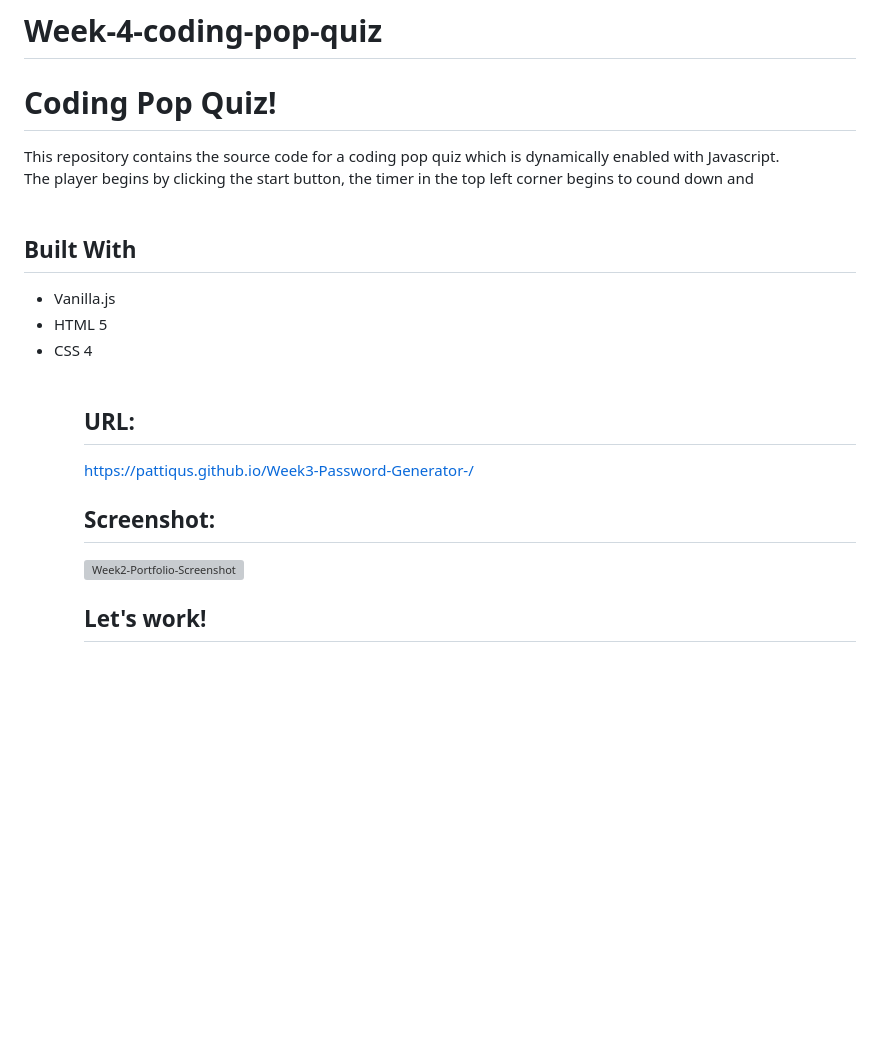
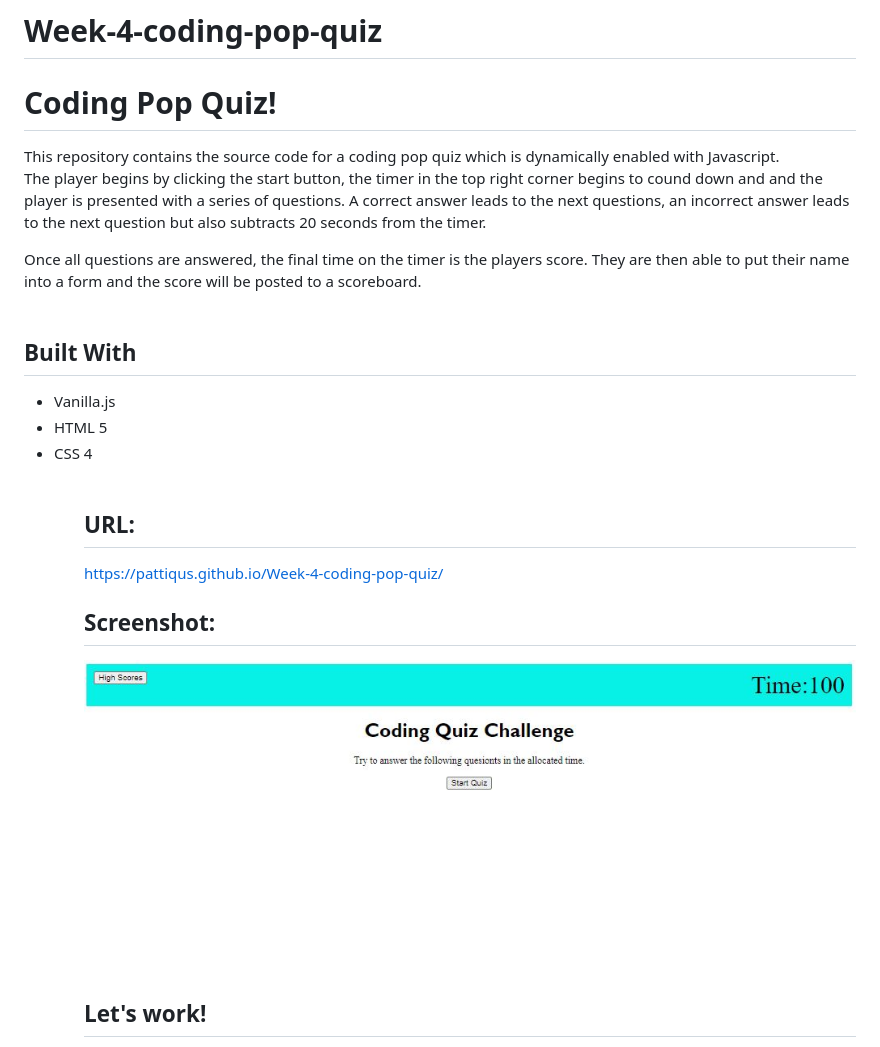
Before and after one commit to Pattiqus/Week-4-coding-pop-quiz, a Markdown page: README.md, the part around the change. Drawn GitHub-style; pictures changed too: assets/images/Week-4-Screenshot.JPG (added); blank space fills up the shorter version; grey boxes are pictures that could not be loaded.

Commit message:
Added screenshot and Readme file

```diff
--- a/README.md
+++ b/README.md
@@ -3,7 +3,9 @@
 <body>
 This repository contains the source code for a coding pop quiz which is dynamically enabled with Javascript.
 
-The player begins by clicking the start button, the timer in the top left corner begins to cound down and
+The player begins by clicking the start button, the timer in the top right corner begins to cound down and and the  player is presented with a series of questions. A correct answer leads to the next questions, an incorrect answer leads to the next question but also subtracts 20 seconds from the timer.
+
+Once all questions are answered, the final time on the timer is the players score. They are then able to put their name into a form and the score will be posted to a scoreboard.
 <br/>
 <br/>
 
@@ -17,11 +19,11 @@ The player begins by clicking the start button, the timer in the top left corner
 <br/>
 <h2>URL:</h2>
 
-https://pattiqus.github.io/Week3-Password-Generator-/
+https://pattiqus.github.io/Week-4-coding-pop-quiz/
 
 <h2>Screenshot:</h2>
 
-![Week2-Portfolio-Screenshot](/assets/images/week3-screenshot.JPG)
+![Week4-CodingQuiz-Screenshot](/assets/images/Week-4-Screenshot.JPG)
 
 </br>
 
```
Also changed, not shown: 1 other file.
